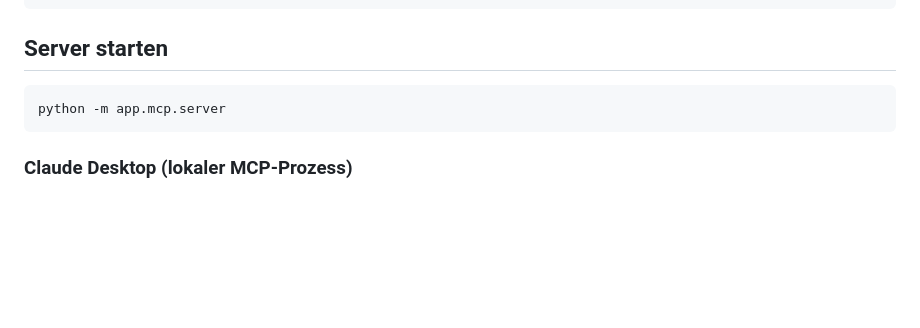
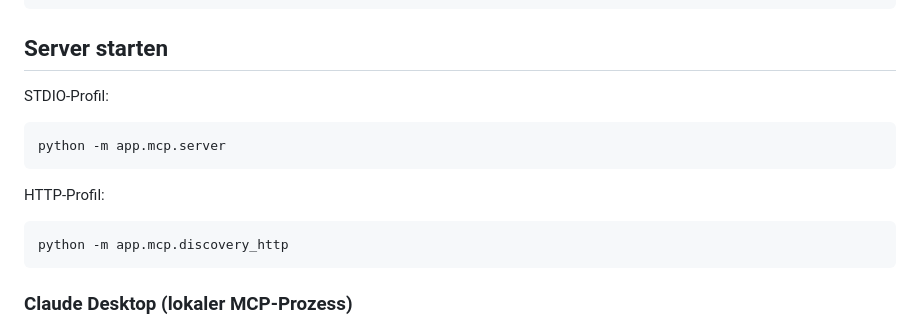
Before and after one commit to patrickfroe/MCP-Calc-Forge, a Markdown page: README.md, the part around one of its changes. Drawn GitHub-style; blank space fills up the shorter version.

````diff
--- a/README.md
+++ b/README.md
@@ -176,8 +208,14 @@ pip install -r requirements.txt
 
 ## Server starten
 
+STDIO-Profil:
 ```bash
 python -m app.mcp.server
+```
+
+HTTP-Profil:
+```bash
+python -m app.mcp.discovery_http
 ```
 
 ### Claude Desktop (lokaler MCP-Prozess)
````
Also changed, not shown: other parts of README.md (+32 -0 lines).
